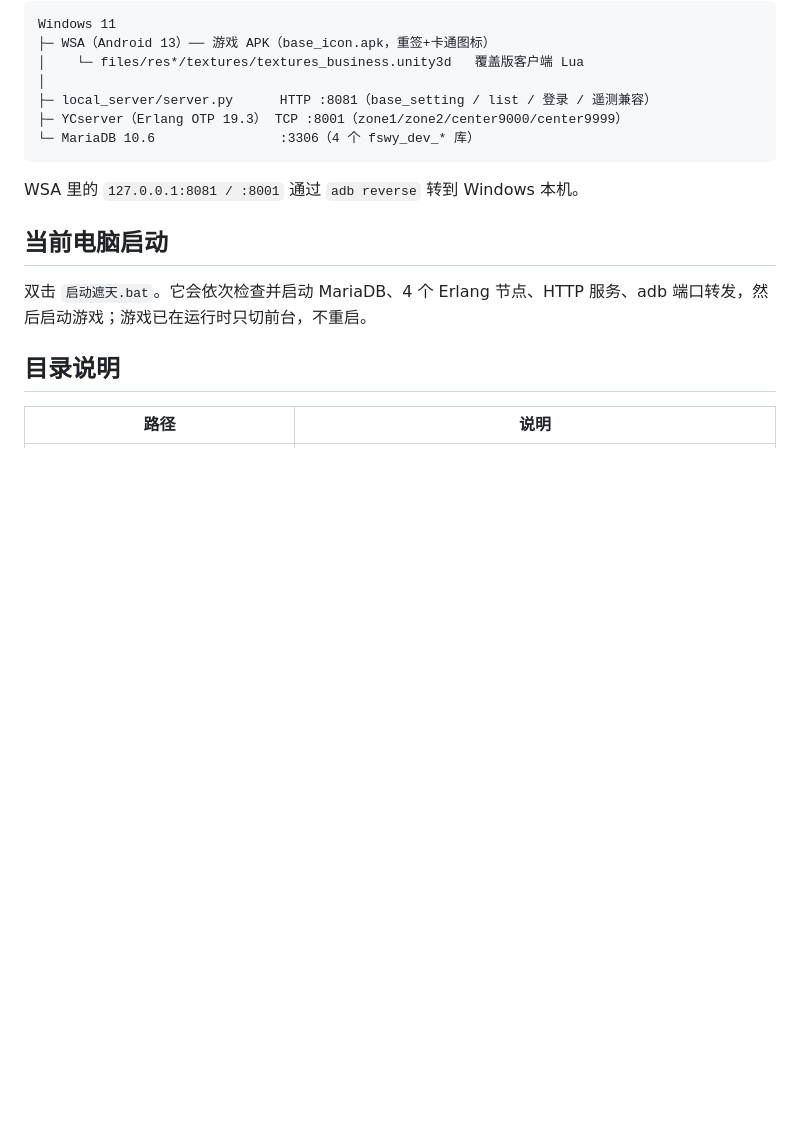
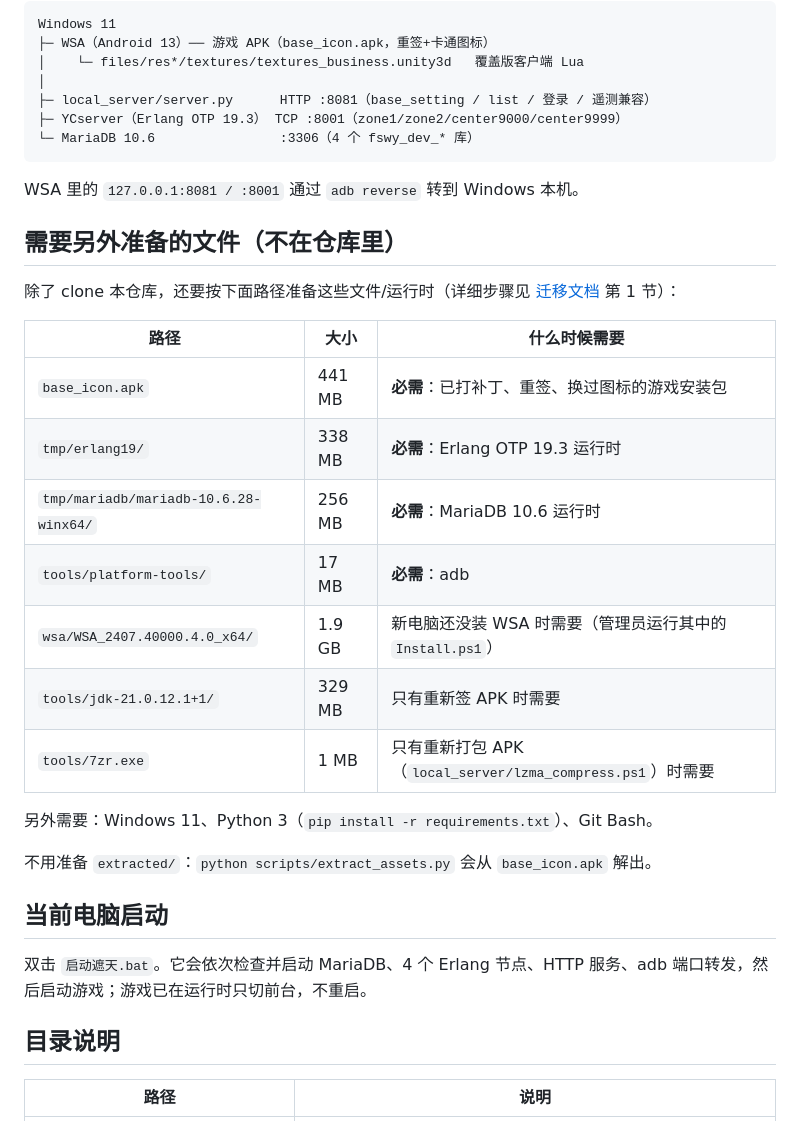
Before and after one commit to guaidancc-web/XCQY, a Markdown page: README.md, the part around the change. GitHub-like rendering; blank space fills up the shorter version.

Commit message:
README: 明确列出仓库外需要准备的大文件与依赖

````diff
--- a/README.md
+++ b/README.md
@@ -15,6 +15,24 @@ Windows 11
 ```
 
 WSA 里的 `127.0.0.1:8081 / :8001` 通过 `adb reverse` 转到 Windows 本机。
+
+## 需要另外准备的文件（不在仓库里）
+
+除了 clone 本仓库，还要按下面路径准备这些文件/运行时（详细步骤见 [迁移文档](docs/迁移到另一台电脑.md) 第 1 节）：
+
+| 路径 | 大小 | 什么时候需要 |
+|---|---|---|
+| `base_icon.apk` | 441 MB | **必需**：已打补丁、重签、换过图标的游戏安装包 |
+| `tmp/erlang19/` | 338 MB | **必需**：Erlang OTP 19.3 运行时 |
+| `tmp/mariadb/mariadb-10.6.28-winx64/` | 256 MB | **必需**：MariaDB 10.6 运行时 |
+| `tools/platform-tools/` | 17 MB | **必需**：adb |
+| `wsa/WSA_2407.40000.4.0_x64/` | 1.9 GB | 新电脑还没装 WSA 时需要（管理员运行其中的 `Install.ps1`） |
+| `tools/jdk-21.0.12.1+1/` | 329 MB | 只有重新签 APK 时需要 |
+| `tools/7zr.exe` | 1 MB | 只有重新打包 APK（`local_server/lzma_compress.ps1`）时需要 |
+
+另外需要：Windows 11、Python 3（`pip install -r requirements.txt`）、Git Bash。
+
+不用准备 `extracted/`：`python scripts/extract_assets.py` 会从 `base_icon.apk` 解出。
 
 ## 当前电脑启动
 
````
